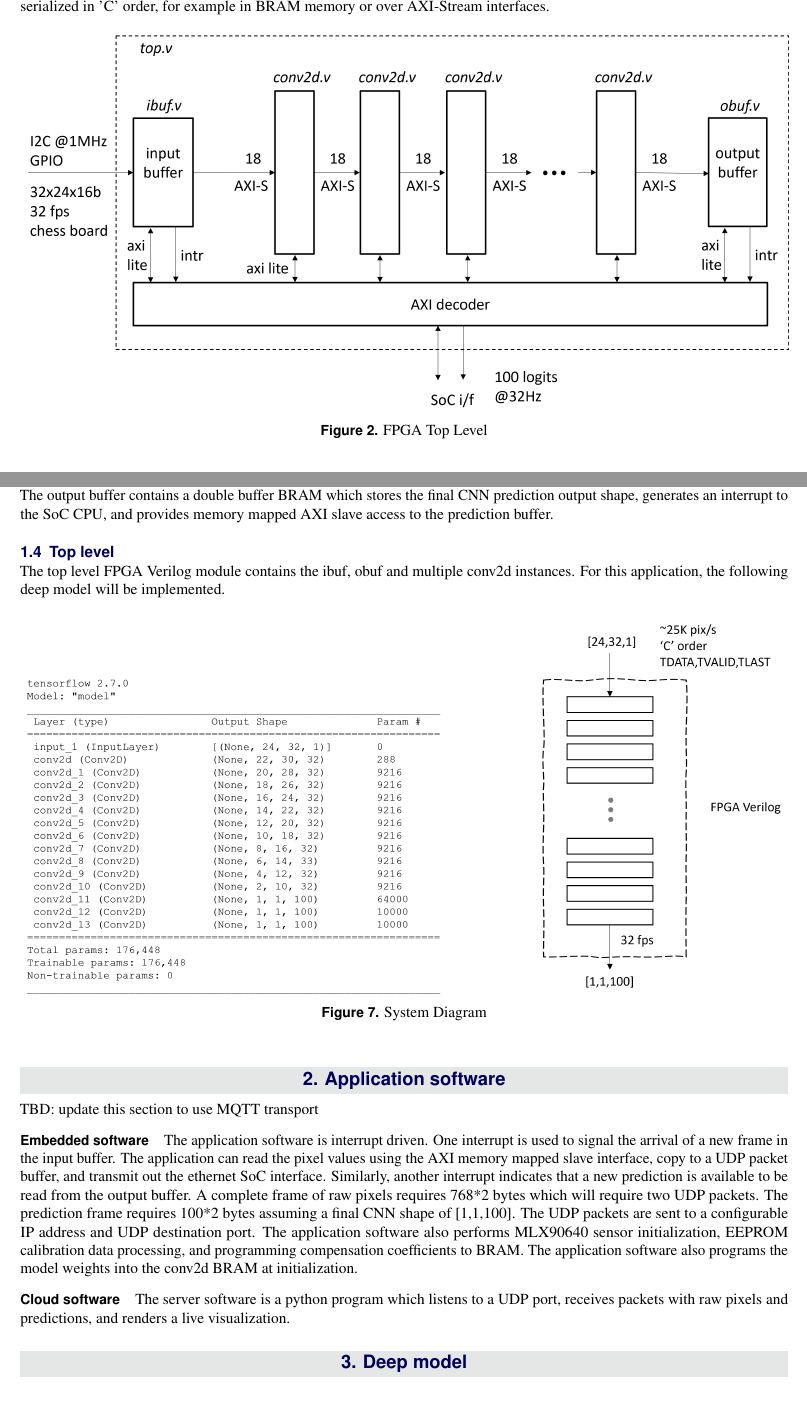
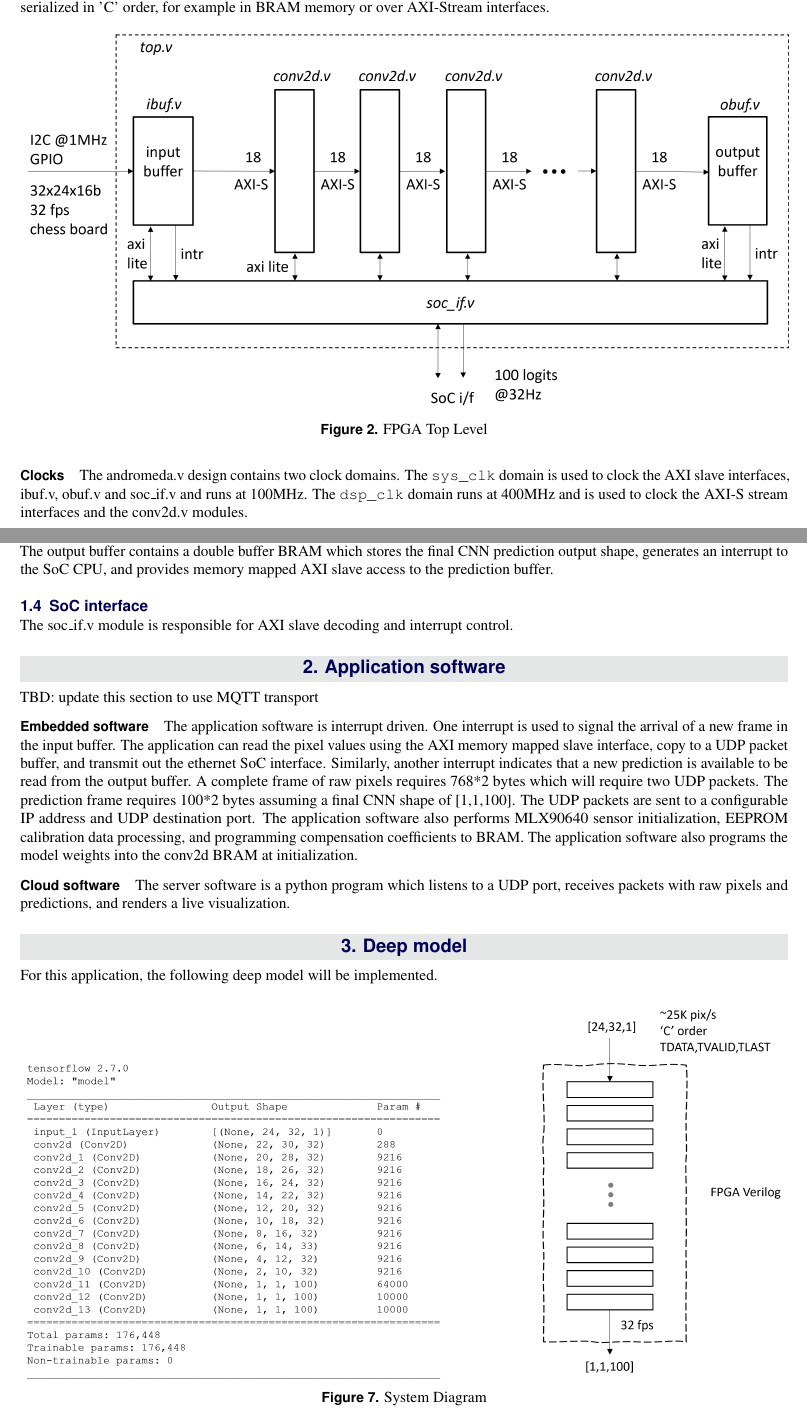
Before and after one commit to RapidSilicon/andromeda, a LaTeX document (latex/andromeda.tex): two parts of pages 2 and 7 of 8, joined at a grey line, cut so that both start at the same text. Compiled offline with pdfLaTeX.

Commit message:
misc edits

```diff
--- a/latex/andromeda.tex
+++ b/latex/andromeda.tex
@@ -142,6 +153,10 @@ for example in BRAM memory or over AXI-Stream interfaces.
 	\caption{FPGA Top Level}
 	\label{fig:figure2}
 \end{figure*}
+
+\paragraph{Clocks}
+The andromeda.v design contains two clock domains. The \verb|sys_clk| domain is used to clock the AXI slave interfaces, ibuf.v, obuf.v and soc\_if.v and runs at 100MHz.
+The \verb|dsp_clk| domain runs at 400MHz and is used to clock the AXI-S stream interfaces and the conv2d.v modules.
 
 %\begin{figure*}[ht]\centering % Using \begin{figure*} makes the figure take up the entire width of the page
 %	\includegraphics[width=\linewidth]{view}
@@ -275,15 +290,8 @@ The output buffer contains a double buffer BRAM which stores the final CNN
 prediction output shape, generates an interrupt to the SoC CPU, and provides
 memory mapped AXI slave access to the prediction buffer.
 
-\subsection{Top level}
-The top level FPGA Verilog module contains the ibuf, obuf and multiple conv2d
-instances. For this application, the following deep model will be implemented.
-\begin{figure}[h]\centering % Using \begin{figure*} makes the figure take up the entire width of the page
-	\includegraphics[width=\linewidth]{figure7}
-	\caption{System Diagram}
-	\label{fig:figure7}
-\end{figure}
-
+\subsection{SoC interface}
+The soc\_if.v module is responsible for AXI slave decoding and interrupt control.
 \section{Application software}
 TBD: update this section to use MQTT transport
 \paragraph{Embedded software}
@@ -305,6 +313,12 @@ The server software is a python program which listens to a UDP port, receives
 packets with raw pixels and  predictions, and renders a live visualization.
 
 \section{Deep model}
+For this application, the following deep model will be implemented.
+\begin{figure}[h]\centering % Using \begin{figure*} makes the figure take up the entire width of the page
+	\includegraphics[width=\linewidth]{figure7}
+	\caption{System Diagram}
+	\label{fig:figure7}
+\end{figure}
 \paragraph{Model training and weight extraction}
 The conv2d layer can be used to build general purpose deep models which can be trained using standard frameworks such as tensorflow, keras, or pytorch. The overall procedure for developing and deploying a deep model is as follows.
 1.	Create tensorflow model with the same structure and conv2d layer parameters as the Verilog code
```
Also changed, not shown: latex/Figures/figure2.png, latex/andromeda.pdf, latex/andromeda.tex (13 more changed lines), 1 other file.
